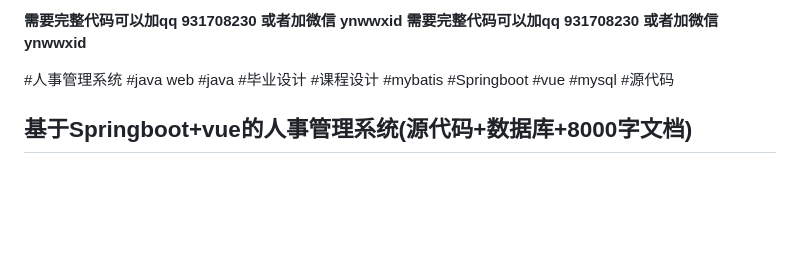
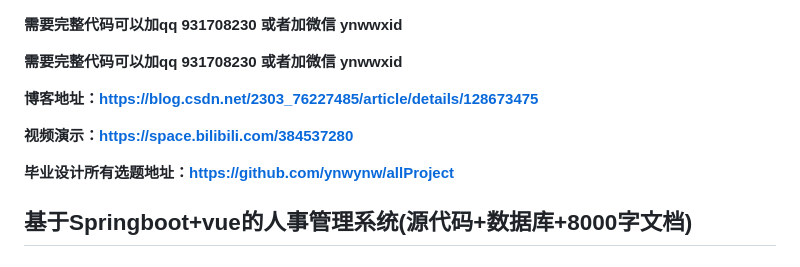
Before and after one commit to ynwynw/hrm-public, a Markdown page: README.md, the part around the change. Drawn GitHub-style; blank space fills up the shorter version.

```diff
--- a/README.md
+++ b/README.md
@@ -1,7 +1,12 @@
-**需要完整代码可以加qq  931708230 或者加微信 ynwwxid**
 **需要完整代码可以加qq  931708230 或者加微信 ynwwxid**
 
-#人事管理系统 #java web #java #毕业设计 #课程设计 #mybatis #Springboot  #vue #mysql #源代码
+**需要完整代码可以加qq  931708230 或者加微信 ynwwxid**
+
+**博客地址：[https://blog.csdn.net/2303_76227485/article/details/128673475](https://blog.csdn.net/2303_76227485/article/details/128673475)**
+
+**视频演示：[https://space.bilibili.com/384537280](https://space.bilibili.com/384537280)**
+
+**毕业设计所有选题地址：[https://github.com/ynwynw/allProject](https://github.com/ynwynw/allProject)**
 
 ## 基于Springboot+vue的人事管理系统(源代码+数据库+8000字文档)
 
```
